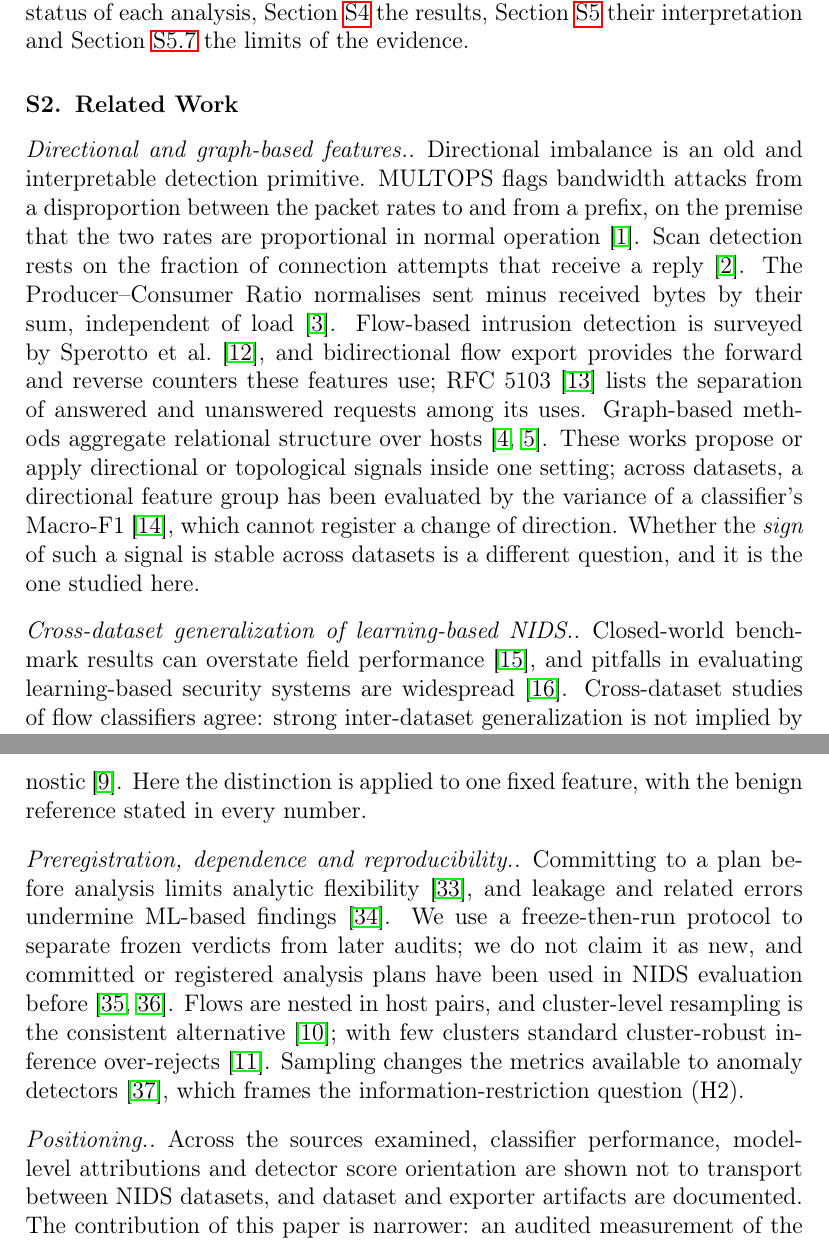
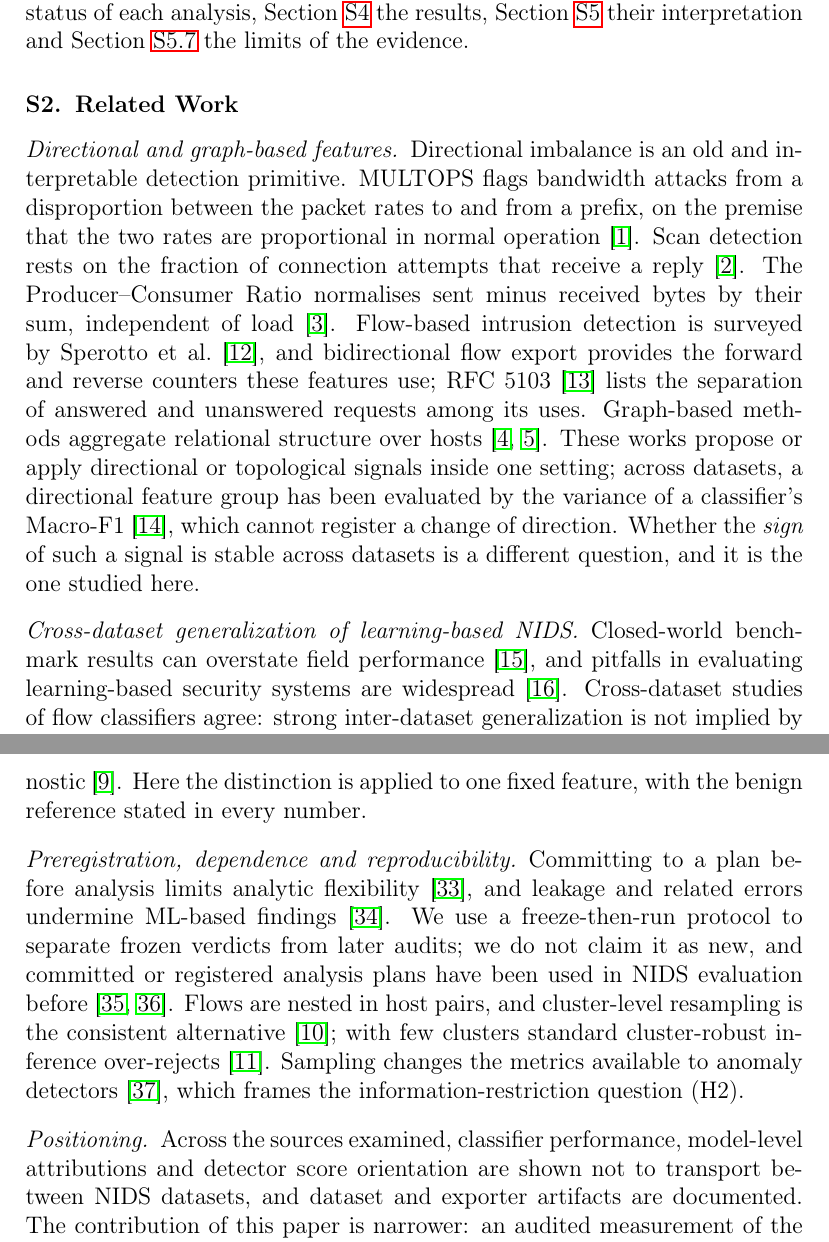
Before and after one commit to Ironsss/flow-orientation-audit, a LaTeX paper (manuscript/supplementary.tex): two parts of pages 4 and 6 of 50, joined at a grey line, cut so that both start at the same text. Compiled offline with pdfLaTeX.

Commit message:
Fix the doubled period after run-in paragraph headings
elsarticle appends a period to \paragraph headings, so 'Limitations.' printed as 'Limitations..'. Source headings no longer carry their own period; arXiv zip rebuilt (main 14 pp). No text or number changed.

```diff
--- a/manuscript/supplementary.tex
+++ b/manuscript/supplementary.tex
@@ -87,7 +87,7 @@ The rest of the paper is organized as follows. Section~\ref{sec:related} places
 % Literature audit applied (2026-09-28); see literature/novelty_audit.md and literature_matrix.csv.
 % No systematic literature search was run: the positioning statement below is hedged accordingly.
 
-\paragraph{Directional and graph-based features.} Directional imbalance is an old and interpretable detection primitive. MULTOPS flags bandwidth attacks from a disproportion between the packet rates to and from a prefix, on the premise that the two rates are proportional in normal operation~\cite{gil2001multops}. Scan detection rests on the fraction of connection attempts that receive a reply~\cite{jung2004portscan}. The Producer--Consumer Ratio normalises sent minus received bytes by their sum, independent of load~\cite{bullard2014pcr}. Flow-based intrusion detection is surveyed by Sperotto et al.~\cite{sperotto2010overview}, and bidirectional flow export provides the forward and reverse counters these features use; RFC~5103~\cite{rfc5103} lists the separation of answered and unanswered requests among its uses. Graph-based methods aggregate relational structure over hosts~\cite{akoglu2015graph,zhong2024gnnids}. These works propose or apply directional or topological signals inside one setting; across datasets, a directional feature group has been evaluated by the variance of a classifier's Macro-F1~\cite{elangovan2026crossdataset}, which cannot register a change of direction. Whether the \emph{sign} of such a signal is stable across datasets is a different question, and it is the one studied here.
+\paragraph{Directional and graph-based features} Directional imbalance is an old and interpretable detection primitive. MULTOPS flags bandwidth attacks from a disproportion between the packet rates to and from a prefix, on the premise that the two rates are proportional in normal operation~\cite{gil2001multops}. Scan detection rests on the fraction of connection attempts that receive a reply~\cite{jung2004portscan}. The Producer--Consumer Ratio normalises sent minus received bytes by their sum, independent of load~\cite{bullard2014pcr}. Flow-based intrusion detection is surveyed by Sperotto et al.~\cite{sperotto2010overview}, and bidirectional flow export provides the forward and reverse counters these features use; RFC~5103~\cite{rfc5103} lists the separation of answered and unanswered requests among its uses. Graph-based methods aggregate relational structure over hosts~\cite{akoglu2015graph,zhong2024gnnids}. These works propose or apply directional or topological signals inside one setting; across datasets, a directional feature group has been evaluated by the variance of a classifier's Macro-F1~\cite{elangovan2026crossdataset}, which cannot register a change of direction. Whether the \emph{sign} of such a signal is stable across datasets is a different question, and it is the one studied here.
 
-\paragraph{Cross-dataset generalization of learning-based NIDS.} Closed-world benchmark results can overstate field performance~\cite{sommer2010closedworld}, and pitfalls in evaluating learning-based security systems are widespread~\cite{arp2022dosdonts}. Cross-dataset studies of flow classifiers agree: strong inter-dataset generalization is not implied by strong intra-dataset scores, as shown for the DoS and botnet classes shared by CIC-IDS2017 and CSE-CIC-IDS2018~\cite{dhooge2020inter}, cross-dataset accuracy is close to chance except for a few attack--dataset pairs~\cite{cantone2024crossdataset}, and no model generalizes across all of four NetFlow-v2 datasets~\cite{layeghy2022generalisability}. The last is the closest prior observation to ours: its SHAP summary plots show that, for a given feature, the correspondence between low or high values and the Benign or Attack class present in one target domain is absent in another. The evidence is model-level, on a binary Benign-versus-Attack task with all attack classes pooled, and concerns features chosen by the model, not the sign of one fixed feature. A distinct strand studies score orientation: under HIKARI-2021 to CICIDS2017 transfer some detectors show inverted score orientation (AUC below 0.5), and an oracle-flipped AUC, $\max\{AUC,1-AUC\}$, is used as a diagnostic~\cite{jin2026benchmark}; score-direction instability is also reported for image anomaly detection~\cite{ascarate2026score}. A sign reversal between environments has also been reported for the difference between the mean entropy-based scores of attack and benign flows, with attacks pooled into one label~\cite{bouke2026entropy}. These three concern the scores of trained detectors (Jin and Lee pool all attacks into one positive class) or a pooled summary, not a fixed interpretable feature evaluated against named reference populations.
+\paragraph{Cross-dataset generalization of learning-based NIDS} Closed-world benchmark results can overstate field performance~\cite{sommer2010closedworld}, and pitfalls in evaluating learning-based security systems are widespread~\cite{arp2022dosdonts}. Cross-dataset studies of flow classifiers agree: strong inter-dataset generalization is not implied by strong intra-dataset scores, as shown for the DoS and botnet classes shared by CIC-IDS2017 and CSE-CIC-IDS2018~\cite{dhooge2020inter}, cross-dataset accuracy is close to chance except for a few attack--dataset pairs~\cite{cantone2024crossdataset}, and no model generalizes across all of four NetFlow-v2 datasets~\cite{layeghy2022generalisability}. The last is the closest prior observation to ours: its SHAP summary plots show that, for a given feature, the correspondence between low or high values and the Benign or Attack class present in one target domain is absent in another. The evidence is model-level, on a binary Benign-versus-Attack task with all attack classes pooled, and concerns features chosen by the model, not the sign of one fixed feature. A distinct strand studies score orientation: under HIKARI-2021 to CICIDS2017 transfer some detectors show inverted score orientation (AUC below 0.5), and an oracle-flipped AUC, $\max\{AUC,1-AUC\}$, is used as a diagnostic~\cite{jin2026benchmark}; score-direction instability is also reported for image anomaly detection~\cite{ascarate2026score}. A sign reversal between environments has also been reported for the difference between the mean entropy-based scores of attack and benign flows, with attacks pooled into one label~\cite{bouke2026entropy}. These three concern the scores of trained detectors (Jin and Lee pool all attacks into one positive class) or a pooled summary, not a fixed interpretable feature evaluated against named reference populations.
 
@@ -95,9 +95,9 @@ The rest of the paper is organized as follows. Section~\ref{sec:related} places
 
-\paragraph{Orientation versus separability.} For a score, the sign of its association with the label and the strength of that association are different quantities: replacing the score by its negation maps AUC to $1-AUC$ and leaves $\max\{AUC,1-AUC\}$ unchanged, which is why the oracle-flipped AUC is a common diagnostic~\cite{jin2026benchmark}. Here the distinction is applied to one fixed feature, with the benign reference stated in every number.
+\paragraph{Orientation versus separability} For a score, the sign of its association with the label and the strength of that association are different quantities: replacing the score by its negation maps AUC to $1-AUC$ and leaves $\max\{AUC,1-AUC\}$ unchanged, which is why the oracle-flipped AUC is a common diagnostic~\cite{jin2026benchmark}. Here the distinction is applied to one fixed feature, with the benign reference stated in every number.
 
-\paragraph{Preregistration, dependence and reproducibility.} Committing to a plan before analysis limits analytic flexibility~\cite{nosek2018preregistration}, and leakage and related errors undermine ML-based findings~\cite{kapoor2023leakage}. We use a freeze-then-run protocol to separate frozen verdicts from later audits; we do not claim it as new, and committed or registered analysis plans have been used in NIDS evaluation before~\cite{fernandezbarrios2026candidate,zmaimita2026prereg}. Flows are nested in host pairs, and cluster-level resampling is the consistent alternative~\cite{fieldwelsh2007}; with few clusters standard cluster-robust inference over-rejects~\cite{cameron2008bootstrap}. Sampling changes the metrics available to anomaly detectors~\cite{brauckhoff2006sampling}, which frames the information-restriction question (H2).
+\paragraph{Preregistration, dependence and reproducibility} Committing to a plan before analysis limits analytic flexibility~\cite{nosek2018preregistration}, and leakage and related errors undermine ML-based findings~\cite{kapoor2023leakage}. We use a freeze-then-run protocol to separate frozen verdicts from later audits; we do not claim it as new, and committed or registered analysis plans have been used in NIDS evaluation before~\cite{fernandezbarrios2026candidate,zmaimita2026prereg}. Flows are nested in host pairs, and cluster-level resampling is the consistent alternative~\cite{fieldwelsh2007}; with few clusters standard cluster-robust inference over-rejects~\cite{cameron2008bootstrap}. Sampling changes the metrics available to anomaly detectors~\cite{brauckhoff2006sampling}, which frames the information-restriction question (H2).
 
-\paragraph{Positioning.} Across the sources examined, classifier performance, model-level attributions and detector score orientation are shown not to transport between NIDS datasets, and dataset and exporter artifacts are documented. The contribution of this paper is narrower: an audited measurement of the sign of one fixed, interpretable directional feature against named benign references, with preregistered external tests and reported negative results. This positioning rests on a focused synthesis of the literature on cross-dataset generalization, benchmark validity and feature orientation, not on an exhaustive survey, so we claim no priority beyond the sources cited.
+\paragraph{Positioning} Across the sources examined, classifier performance, model-level attributions and detector score orientation are shown not to transport between NIDS datasets, and dataset and exporter artifacts are documented. The contribution of this paper is narrower: an audited measurement of the sign of one fixed, interpretable directional feature against named benign references, with preregistered external tests and reported negative results. This positioning rests on a focused synthesis of the literature on cross-dataset generalization, benchmark validity and feature orientation, not on an exhaustive survey, so we claim no priority beyond the sources cited.
 =======
 
 
```
Also changed, not shown: manuscript/main.tex (+2 -2 lines), manuscript/supplementary.tex (4 more changed lines), 1 other file.
